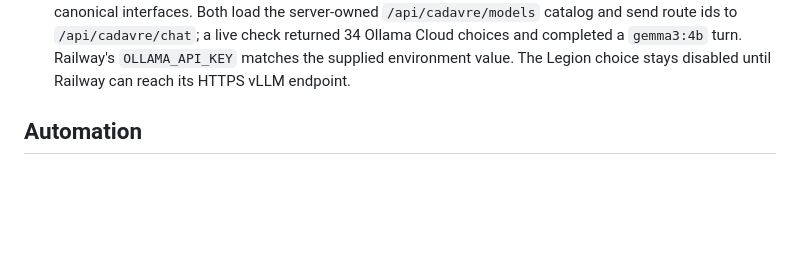
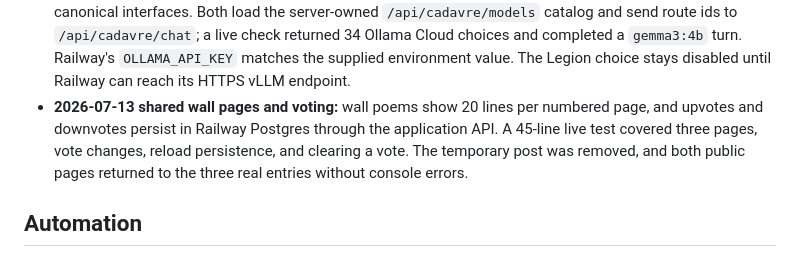
Before and after one commit to milwrite/cadavre-exquis, a Markdown page: PROGRESS.md, the part around the change. GitHub-like rendering; blank space fills up the shorter version.

Commit message:
record wall voting release

```diff
--- a/PROGRESS.md
+++ b/PROGRESS.md
@@ -34,6 +34,11 @@ updates counts, and commits. Keep it honest — no checkbox ticked without evide
   a `gemma3:4b` turn. Railway's `OLLAMA_API_KEY` matches the supplied environment
   value. The Legion choice stays disabled until Railway can reach its HTTPS vLLM
   endpoint.
+- **2026-07-13 shared wall pages and voting:** wall poems show 20 lines per
+  numbered page, and upvotes and downvotes persist in Railway Postgres through
+  the application API. A 45-line live test covered three pages, vote changes,
+  reload persistence, and clearing a vote. The temporary post was removed, and
+  both public pages returned to the three real entries without console errors.
 
 ## Automation
 - [x] **Scheduled continuation** — `scripts/continue.sh` via crontab, **daily 12:00 (noon)**.
```
